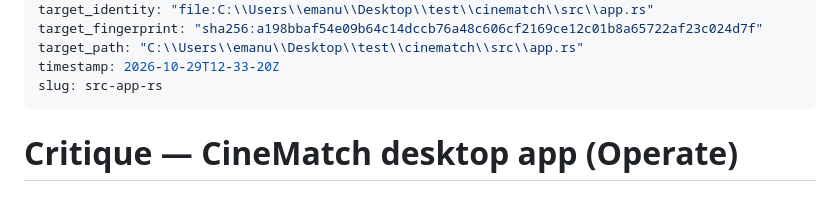
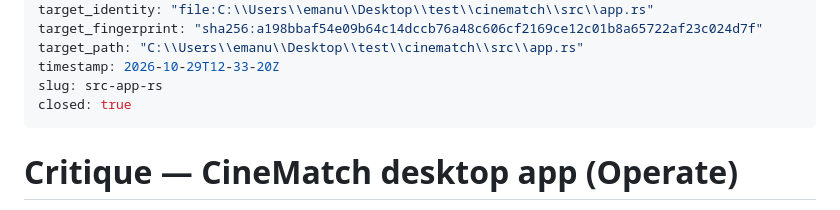
Before and after one commit to Emanueleparis98/cinematch, a Markdown page: .impeccable/critique/2026-10-29T12-33-20Z__src-app-rs.md, the part around the change. GitHub-like rendering.

Commit message:
impeccable: close app critique snapshot

```diff
--- a/.impeccable/critique/2026-10-29T12-33-20Z__src-app-rs.md
+++ b/.impeccable/critique/2026-10-29T12-33-20Z__src-app-rs.md
@@ -10,6 +10,7 @@ target_fingerprint: "sha256:a198bbaf54e09b64c14dccb76a48c606cf2169ce12c01b8a6572
 target_path: "C:\\Users\\emanu\\Desktop\\test\\cinematch\\src\\app.rs"
 timestamp: 2026-10-29T12-33-20Z
 slug: src-app-rs
+closed: true
 ---
 # Critique — CineMatch desktop app (Operate)
 
```
